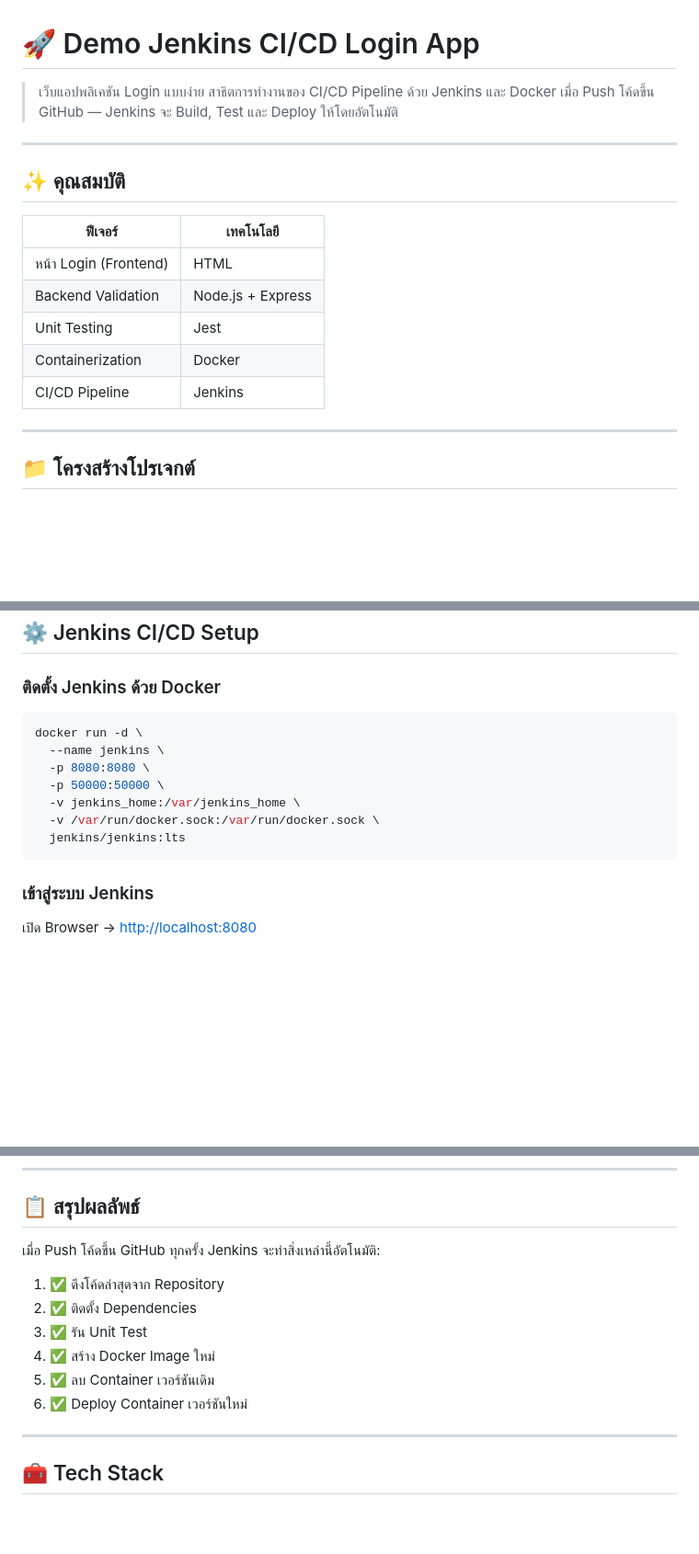
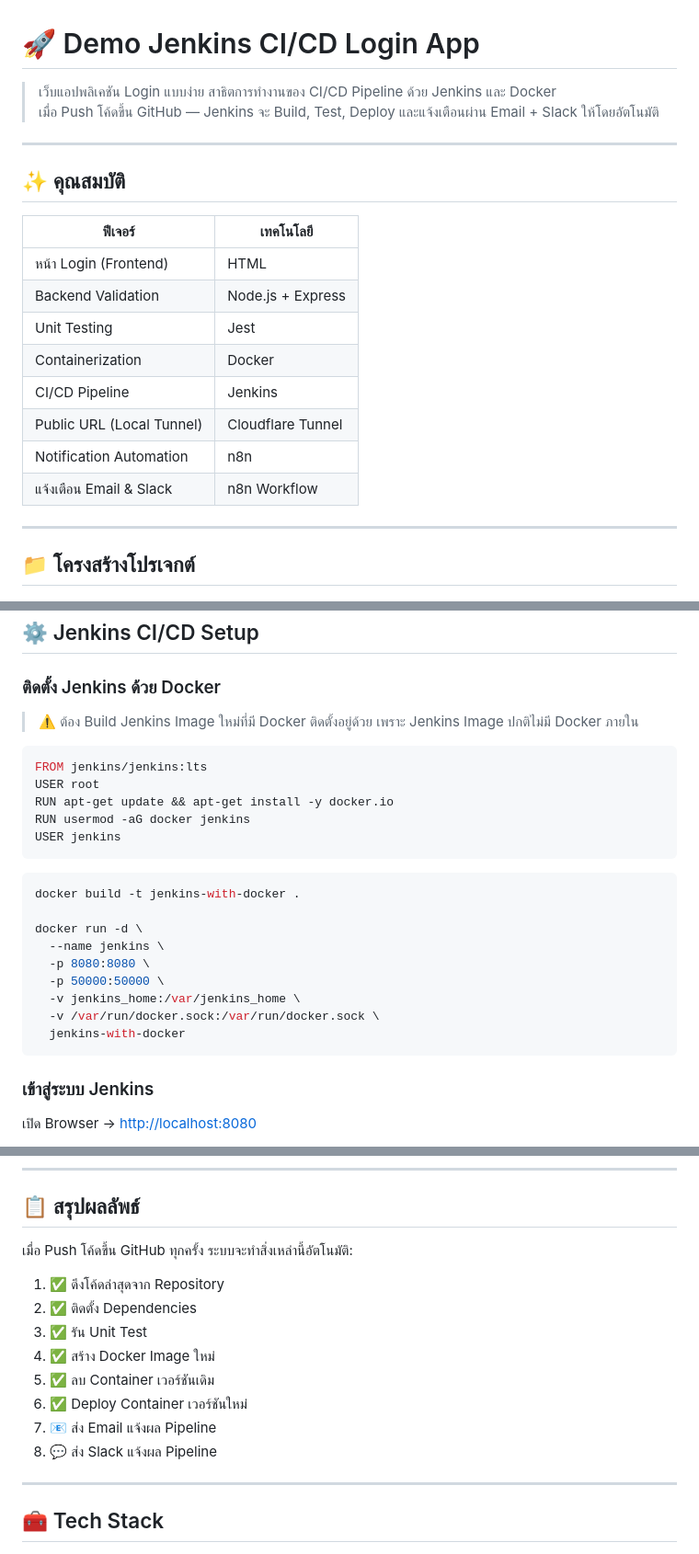
Before and after one commit to Gameinwza/demo-jenkins-login, a Markdown page: README.md, 3 parts joined by grey strips. Shown at 92% size. Rendered like a GitHub page; blank space fills up the shorter version.

````diff
--- a/README.md
+++ b/README.md
@@ -1,7 +1,7 @@
 # 🚀 Demo Jenkins CI/CD Login App
 
 > เว็บแอปพลิเคชัน Login แบบง่าย สาธิตการทำงานของ CI/CD Pipeline ด้วย Jenkins และ Docker
-> เมื่อ Push โค้ดขึ้น GitHub — Jenkins จะ Build, Test และ Deploy ให้โดยอัตโนมัติ
+> เมื่อ Push โค้ดขึ้น GitHub — Jenkins จะ Build, Test, Deploy และแจ้งเตือนผ่าน Email + Slack ให้โดยอัตโนมัติ
 
 ---
 
@@ -14,6 +14,9 @@
 | Unit Testing | Jest |
 | Containerization | Docker |
 | CI/CD Pipeline | Jenkins |
+| Public URL (Local Tunnel) | Cloudflare Tunnel |
+| Notification Automation | n8n |
+| แจ้งเตือน Email & Slack | n8n Workflow |
 
 ---
 
@@ -107,14 +133,26 @@ docker run -d \
 
 ### ติดตั้ง Jenkins ด้วย Docker
 
+> ⚠️ ต้อง Build Jenkins Image ใหม่ที่มี Docker ติดตั้งอยู่ด้วย เพราะ Jenkins Image ปกติไม่มี Docker ภายใน
+
+```dockerfile
+FROM jenkins/jenkins:lts
+USER root
+RUN apt-get update && apt-get install -y docker.io
+RUN usermod -aG docker jenkins
+USER jenkins
+```
+
 ```bash
+docker build -t jenkins-with-docker .
+
 docker run -d \
   --name jenkins \
   -p 8080:8080 \
   -p 50000:50000 \
   -v jenkins_home:/var/jenkins_home \
   -v /var/run/docker.sock:/var/run/docker.sock \
-  jenkins/jenkins:lts
+  jenkins-with-docker
 ```
 
 ### เข้าสู่ระบบ Jenkins
@@ -235,7 +347,7 @@ Deploy Container
 
 ## 📋 สรุปผลลัพธ์
 
-เมื่อ Push โค้ดขึ้น GitHub ทุกครั้ง Jenkins จะทำสิ่งเหล่านี้อัตโนมัติ:
+เมื่อ Push โค้ดขึ้น GitHub ทุกครั้ง ระบบจะทำสิ่งเหล่านี้อัตโนมัติ:
 
 1. ✅ ดึงโค้ดล่าสุดจาก Repository
 2. ✅ ติดตั้ง Dependencies
@@ -243,6 +355,8 @@ Deploy Container
 4. ✅ สร้าง Docker Image ใหม่
 5. ✅ ลบ Container เวอร์ชันเดิม
 6. ✅ Deploy Container เวอร์ชันใหม่
+7. 📧 ส่ง Email แจ้งผล Pipeline
+8. 💬 ส่ง Slack แจ้งผล Pipeline
 
 ---
 
````
Also changed, not shown: other parts of README.md (+123 -23 lines).
